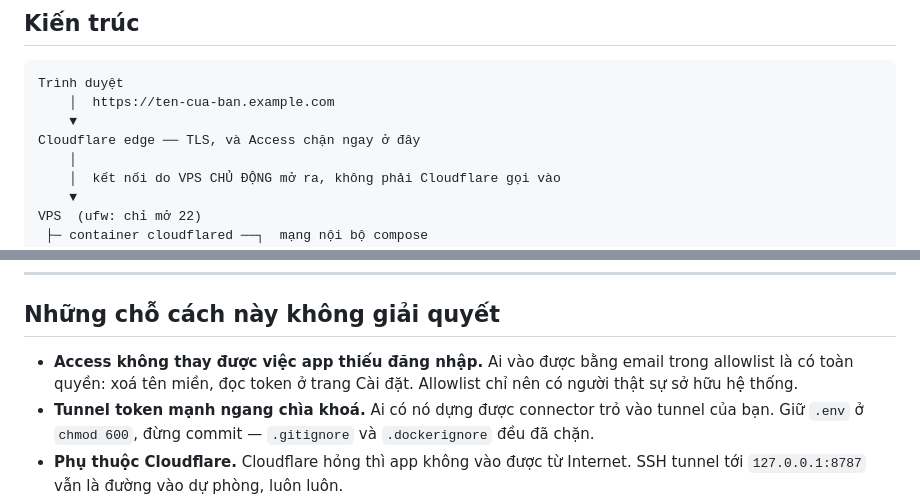
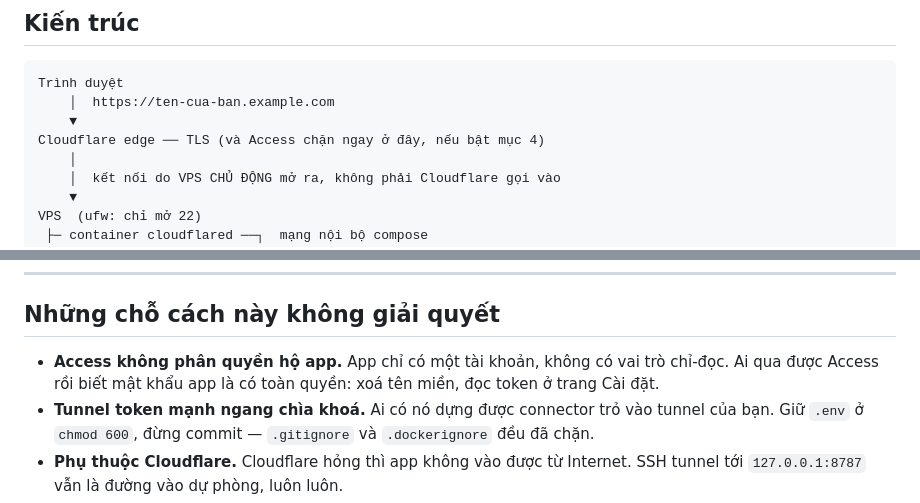
Before and after one commit to nguyenquocanhz/DomainGateway, a Markdown page: docs/DEPLOY-CLOUDFLARE-TUNNEL.md, 2 parts joined by grey strips. Rendered like a GitHub page.

```diff
--- a/docs/DEPLOY-CLOUDFLARE-TUNNEL.md
+++ b/docs/DEPLOY-CLOUDFLARE-TUNNEL.md
@@ -49,7 +57,7 @@ quay lại đường nginx trong DEPLOY-VPS.md — nó vẫn đúng.
 Trình duyệt
     │  https://ten-cua-ban.example.com
     ▼
-Cloudflare edge ── TLS, và Access chặn ngay ở đây
+Cloudflare edge ── TLS (và Access chặn ngay ở đây, nếu bật mục 4)
     │
     │  kết nối do VPS CHỦ ĐỘNG mở ra, không phải Cloudflare gọi vào
     ▼
@@ -229,9 +245,9 @@ chéo trang"*.
 
 ## Những chỗ cách này **không** giải quyết
 
-- **Access không thay được việc app thiếu đăng nhập.** Ai vào được bằng email trong
-  allowlist là có toàn quyền: xoá tên miền, đọc token ở trang Cài đặt. Allowlist chỉ nên
-  có người thật sự sở hữu hệ thống.
+- **Access không phân quyền hộ app.** App chỉ có một tài khoản, không có vai trò chỉ-đọc.
+  Ai qua được Access rồi biết mật khẩu app là có toàn quyền: xoá tên miền, đọc token ở
+  trang Cài đặt.
 - **Tunnel token mạnh ngang chìa khoá.** Ai có nó dựng được connector trỏ vào tunnel của
   bạn. Giữ `.env` ở `chmod 600`, đừng commit — `.gitignore` và `.dockerignore` đều đã chặn.
 - **Phụ thuộc Cloudflare.** Cloudflare hỏng thì app không vào được từ Internet. SSH tunnel
```
Also changed, not shown: other parts of docs/DEPLOY-CLOUDFLARE-TUNNEL.md (+34 -18 lines), README.md (+23 -3 lines), docs/DEPLOY-VPS.md (+8 -2 lines).
